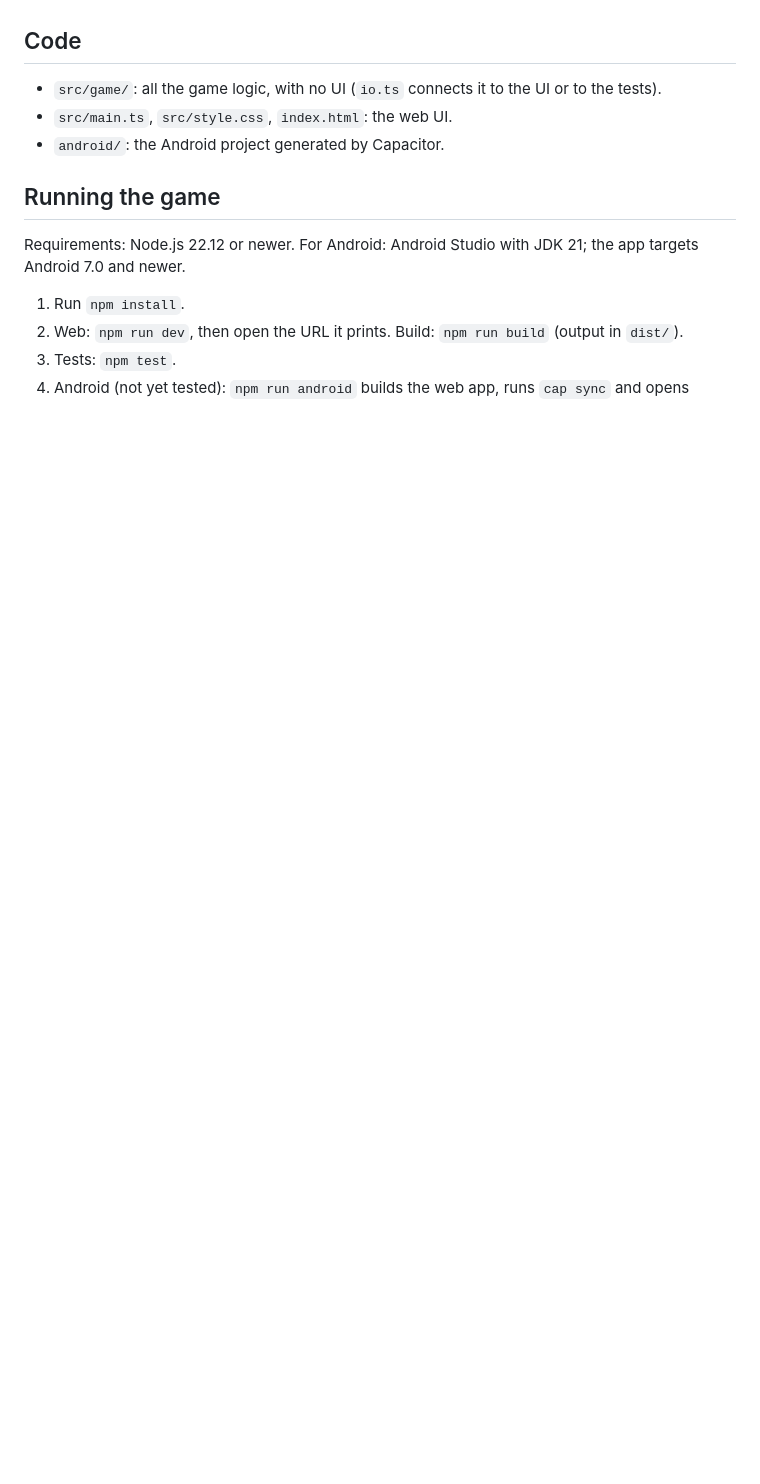
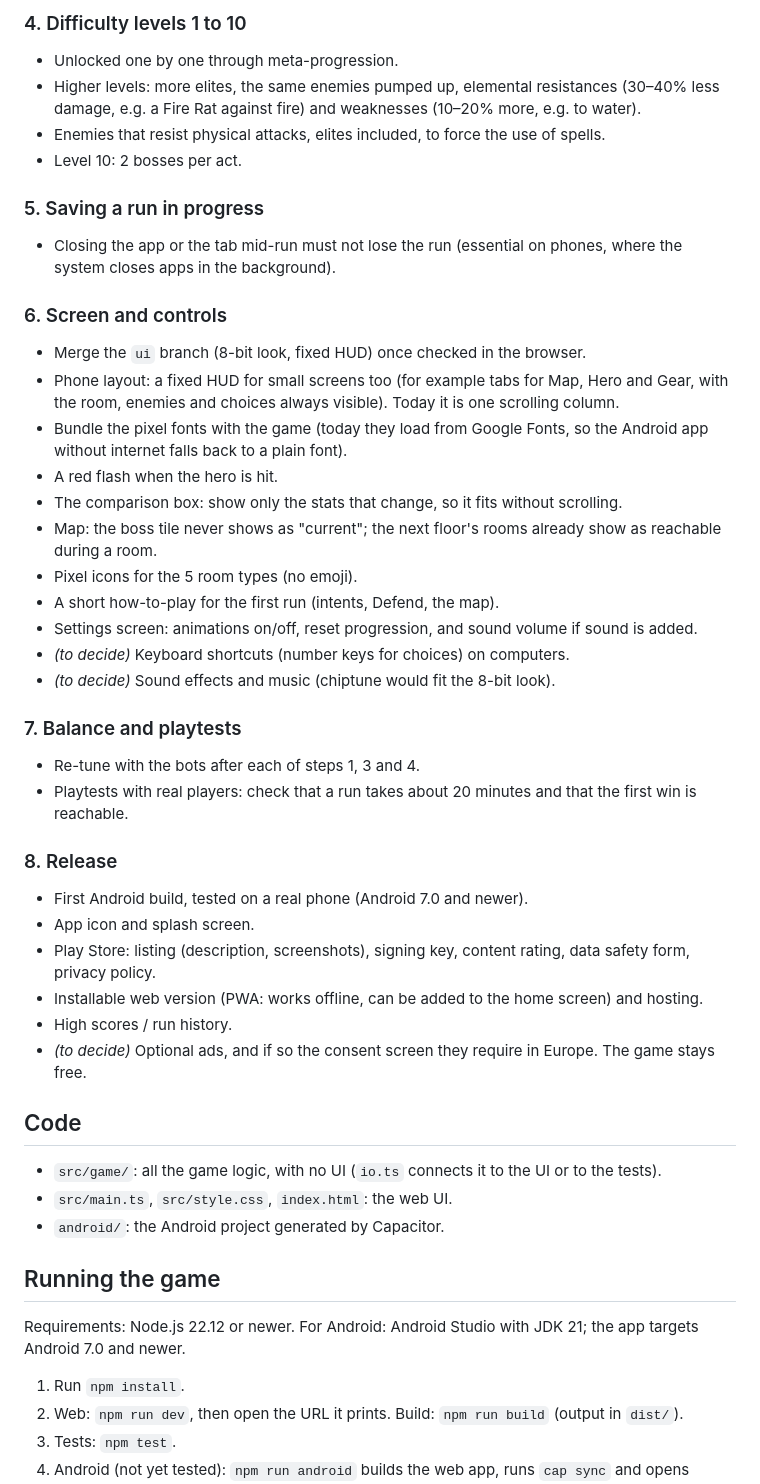
Before and after one commit to ThomasLyy/Text-based-RPG, a Markdown page: README.md, the part around one of its changes. Rendered like a GitHub page; blank space fills up the shorter version.

```diff
--- a/README.md
+++ b/README.md
@@ -34,3 +64,41 @@ Overall difficulty is set by `DIFFICULTY` in `src/game/game.ts` (enemy health an
+### 4. Difficulty levels 1 to 10
+
+* Unlocked one by one through meta-progression.
+* Higher levels: more elites, the same enemies pumped up, elemental resistances (30–40% less damage, e.g. a Fire Rat against fire) and weaknesses (10–20% more, e.g. to water).
+* Enemies that resist physical attacks, elites included, to force the use of spells.
+* Level 10: 2 bosses per act.
+
+### 5. Saving a run in progress
+
+* Closing the app or the tab mid-run must not lose the run (essential on phones, where the system closes apps in the background).
+
+### 6. Screen and controls
+
+* Merge the `ui` branch (8-bit look, fixed HUD) once checked in the browser.
+* Phone layout: a fixed HUD for small screens too (for example tabs for Map, Hero and Gear, with the room, enemies and choices always visible). Today it is one scrolling column.
+* Bundle the pixel fonts with the game (today they load from Google Fonts, so the Android app without internet falls back to a plain font).
+* A red flash when the hero is hit.
+* The comparison box: show only the stats that change, so it fits without scrolling.
+* Map: the boss tile never shows as "current"; the next floor's rooms already show as reachable during a room.
+* Pixel icons for the 5 room types (no emoji).
+* A short how-to-play for the first run (intents, Defend, the map).
+* Settings screen: animations on/off, reset progression, and sound volume if sound is added.
+* *(to decide)* Keyboard shortcuts (number keys for choices) on computers.
+* *(to decide)* Sound effects and music (chiptune would fit the 8-bit look).
+
+### 7. Balance and playtests
+
+* Re-tune with the bots after each of steps 1, 3 and 4.
+* Playtests with real players: check that a run takes about 20 minutes and that the first win is reachable.
+
+### 8. Release
+
+* First Android build, tested on a real phone (Android 7.0 and newer).
+* App icon and splash screen.
+* Play Store: listing (description, screenshots), signing key, content rating, data safety form, privacy policy.
+* Installable web version (PWA: works offline, can be added to the home screen) and hosting.
+* High scores / run history.
+* *(to decide)* Optional ads, and if so the consent screen they require in Europe. The game stays free.
 
 ## Code
 
```
Also changed, not shown: other parts of README.md (+34 -4 lines).
